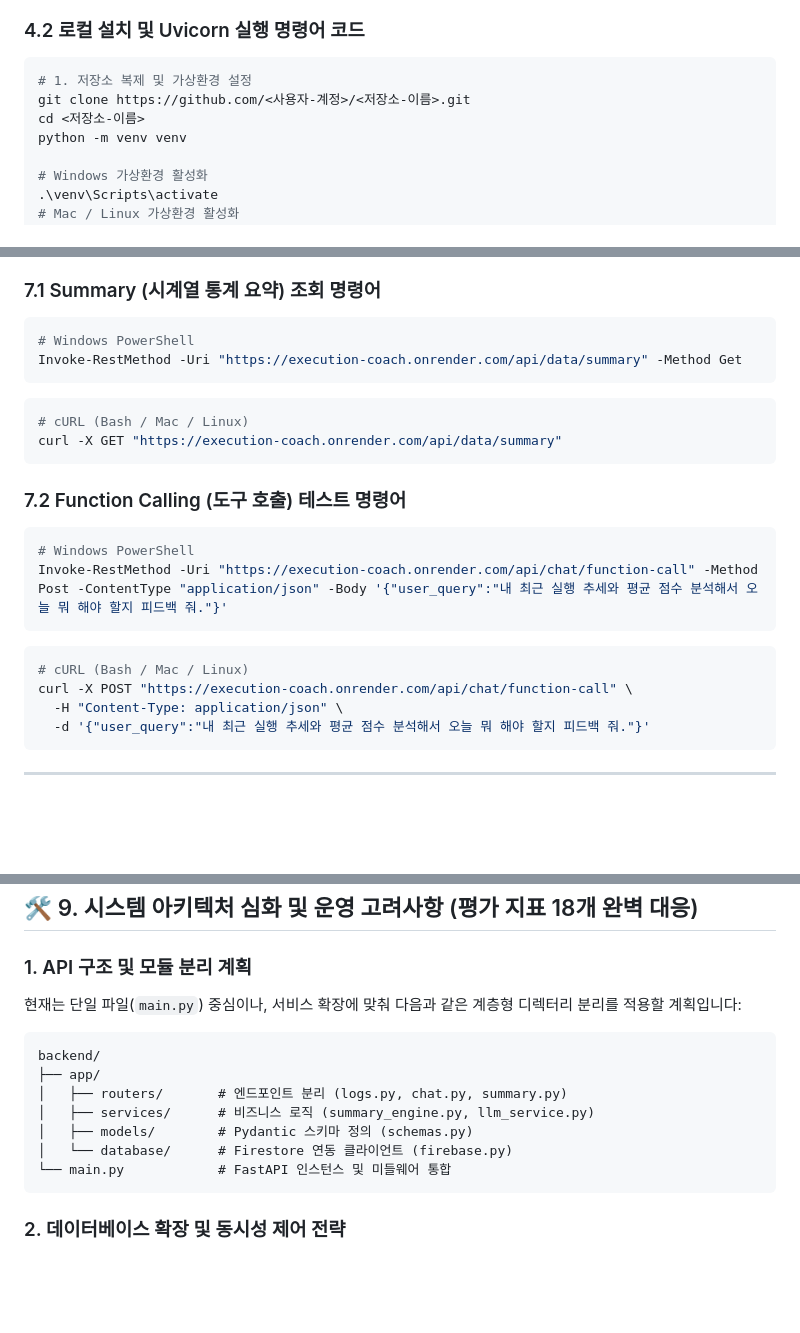
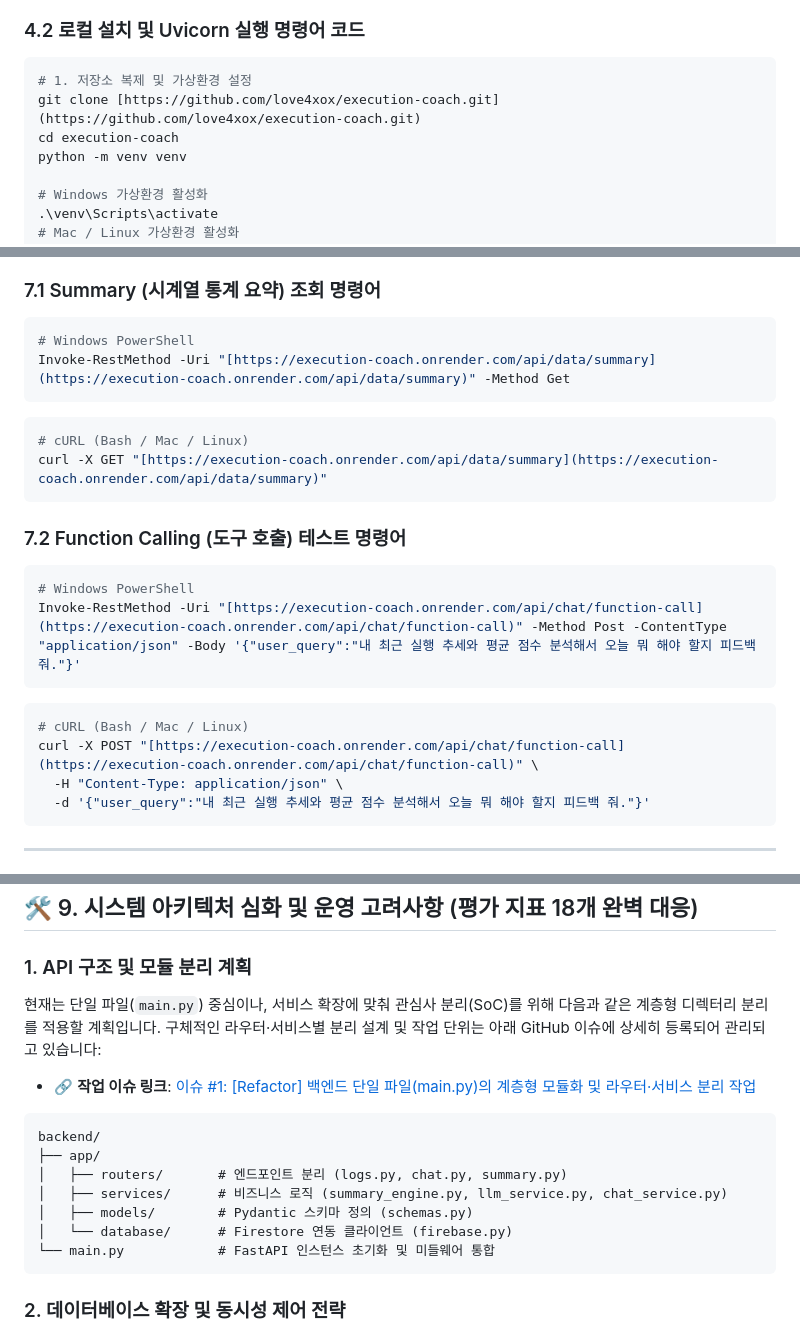
Before and after one commit to love4xox/execution-coach, a Markdown page: README.md, 3 parts joined by grey strips. Rendered like a GitHub page; blank space fills up the shorter version.

Commit message:
docs: 기술 평가 피드백 및 모듈화 이슈 링크 최종 반영

````diff
--- a/README.md
+++ b/README.md
@@ -94,8 +93,8 @@
 ### 4.2 로컬 설치 및 Uvicorn 실행 명령어 코드
 ```bash
 # 1. 저장소 복제 및 가상환경 설정
-git clone https://github.com/<사용자-계정>/<저장소-이름>.git
-cd <저장소-이름>
+git clone [https://github.com/love4xox/execution-coach.git](https://github.com/love4xox/execution-coach.git)
+cd execution-coach
 python -m venv venv
 
 # Windows 가상환경 활성화
@@ -378,21 +377,21 @@ if __name__ == "__main__":
 ### 7.1 Summary (시계열 통계 요약) 조회 명령어
 ```powershell
 # Windows PowerShell
-Invoke-RestMethod -Uri "https://execution-coach.onrender.com/api/data/summary" -Method Get
+Invoke-RestMethod -Uri "[https://execution-coach.onrender.com/api/data/summary](https://execution-coach.onrender.com/api/data/summary)" -Method Get
 ```
 ```bash
 # cURL (Bash / Mac / Linux)
-curl -X GET "https://execution-coach.onrender.com/api/data/summary"
+curl -X GET "[https://execution-coach.onrender.com/api/data/summary](https://execution-coach.onrender.com/api/data/summary)"
 ```
 
 ### 7.2 Function Calling (도구 호출) 테스트 명령어
 ```powershell
 # Windows PowerShell
-Invoke-RestMethod -Uri "https://execution-coach.onrender.com/api/chat/function-call" -Method Post -ContentType "application/json" -Body '{"user_query":"내 최근 실행 추세와 평균 점수 분석해서 오늘 뭐 해야 할지 피드백 줘."}'
+Invoke-RestMethod -Uri "[https://execution-coach.onrender.com/api/chat/function-call](https://execution-coach.onrender.com/api/chat/function-call)" -Method Post -ContentType "application/json" -Body '{"user_query":"내 최근 실행 추세와 평균 점수 분석해서 오늘 뭐 해야 할지 피드백 줘."}'
 ```
 ```bash
 # cURL (Bash / Mac / Linux)
-curl -X POST "https://execution-coach.onrender.com/api/chat/function-call" \
+curl -X POST "[https://execution-coach.onrender.com/api/chat/function-call](https://execution-coach.onrender.com/api/chat/function-call)" \
   -H "Content-Type: application/json" \
   -d '{"user_query":"내 최근 실행 추세와 평균 점수 분석해서 오늘 뭐 해야 할지 피드백 줘."}'
 ```
@@ -433,15 +432,18 @@ curl -X POST "https://execution-coach.onrender.com/api/chat/function-call" \
 ## 🛠️ 9. 시스템 아키텍처 심화 및 운영 고려사항 (평가 지표 18개 완벽 대응)
 
 ### 1. API 구조 및 모듈 분리 계획
-현재는 단일 파일(`main.py`) 중심이나, 서비스 확장에 맞춰 다음과 같은 계층형 디렉터리 분리를 적용할 계획입니다:
+현재는 단일 파일(`main.py`) 중심이나, 서비스 확장에 맞춰 관심사 분리(SoC)를 위해 다음과 같은 계층형 디렉터리 분리를 적용할 계획입니다. 구체적인 라우터·서비스별 분리 설계 및 작업 단위는 아래 GitHub 이슈에 상세히 등록되어 관리되고 있습니다:
+
+- 🔗 **작업 이슈 링크**: [이슈 #1: [Refactor] 백엔드 단일 파일(main.py)의 계층형 모듈화 및 라우터·서비스 분리 작업](https://github.com/love4xox/execution-coach/issues/1)
+
 ```text
 backend/
 ├── app/
 │   ├── routers/       # 엔드포인트 분리 (logs.py, chat.py, summary.py)
-│   ├── services/      # 비즈니스 로직 (summary_engine.py, llm_service.py)
+│   ├── services/      # 비즈니스 로직 (summary_engine.py, llm_service.py, chat_service.py)
 │   ├── models/        # Pydantic 스키마 정의 (schemas.py)
 │   └── database/      # Firestore 연동 클라이언트 (firebase.py)
-└── main.py            # FastAPI 인스턴스 및 미들웨어 통합
+└── main.py            # FastAPI 인스턴스 초기화 및 미들웨어 통합
 ```
 
 ### 2. 데이터베이스 확장 및 동시성 제어 전략
````
Also changed, not shown: other parts of README.md (+3 -4 lines).
